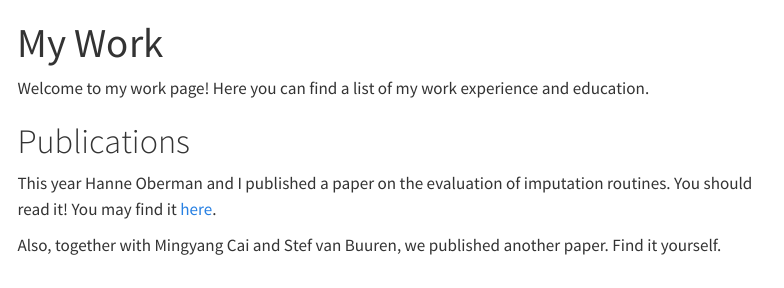
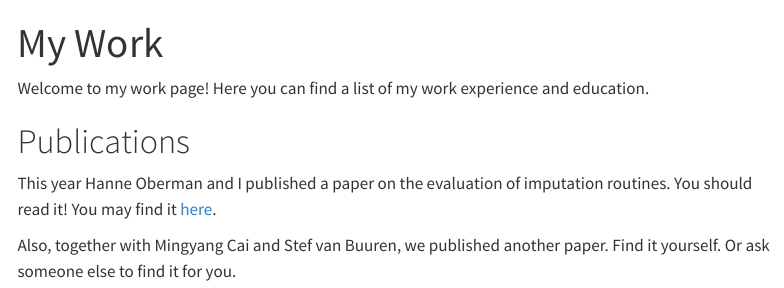
Before and after one commit to gerkovink/mds2024, a Quarto document (mywork.qmd): the page in a window 1100 px wide, from its top. Rendered offline with R 4.5, knitr and Pandoc in place of Quarto, with nearby package versions; menus at the side of the page are left out.

Commit message:
added sentence

```diff
--- a/mywork.qmd
+++ b/mywork.qmd
@@ -7,4 +7,4 @@ Welcome to my work page! Here you can find a list of my work experience and educ
 # Publications
 This year Hanne Oberman and I published a paper on the evaluation of imputation routines. You should read it! You may find it [here](https://onlinelibrary.wiley.com/doi/full/10.1002/bimj.202200107).
 
-Also, together with Mingyang Cai and Stef van Buuren, we published another paper. Find it yourself.
+Also, together with Mingyang Cai and Stef van Buuren, we published another paper. Find it yourself. Or ask someone else to find it for you.
```
